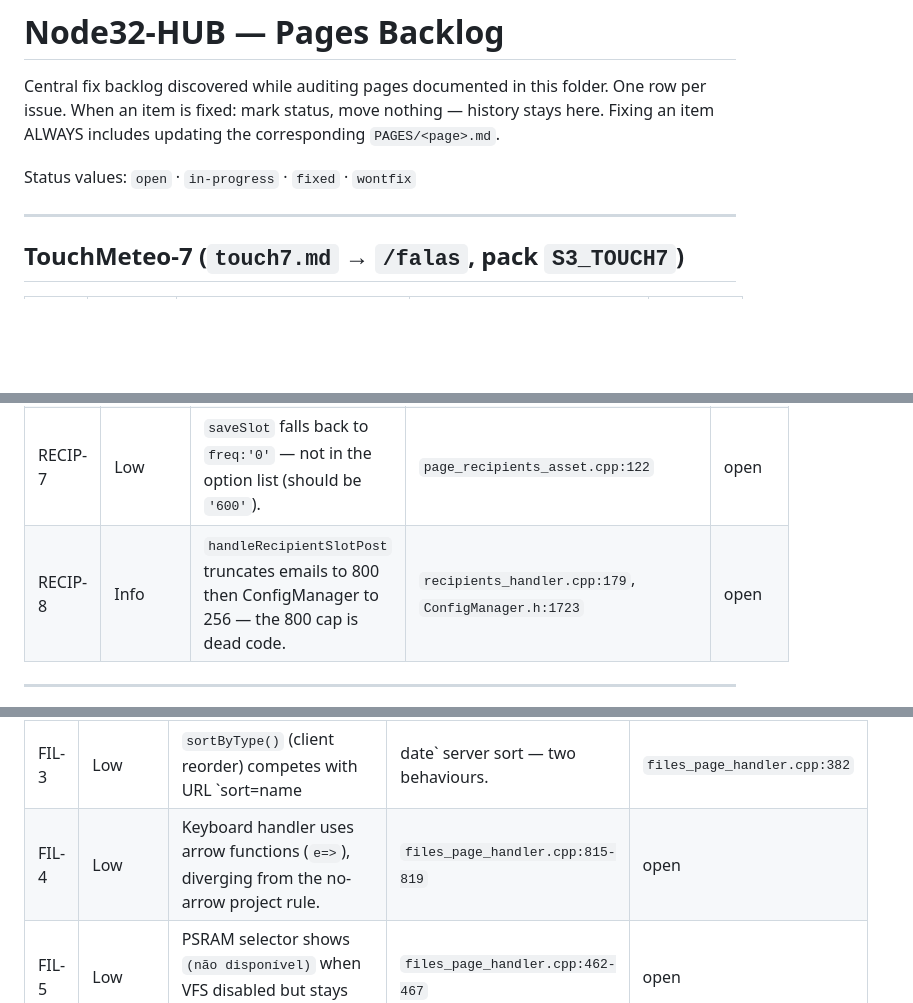
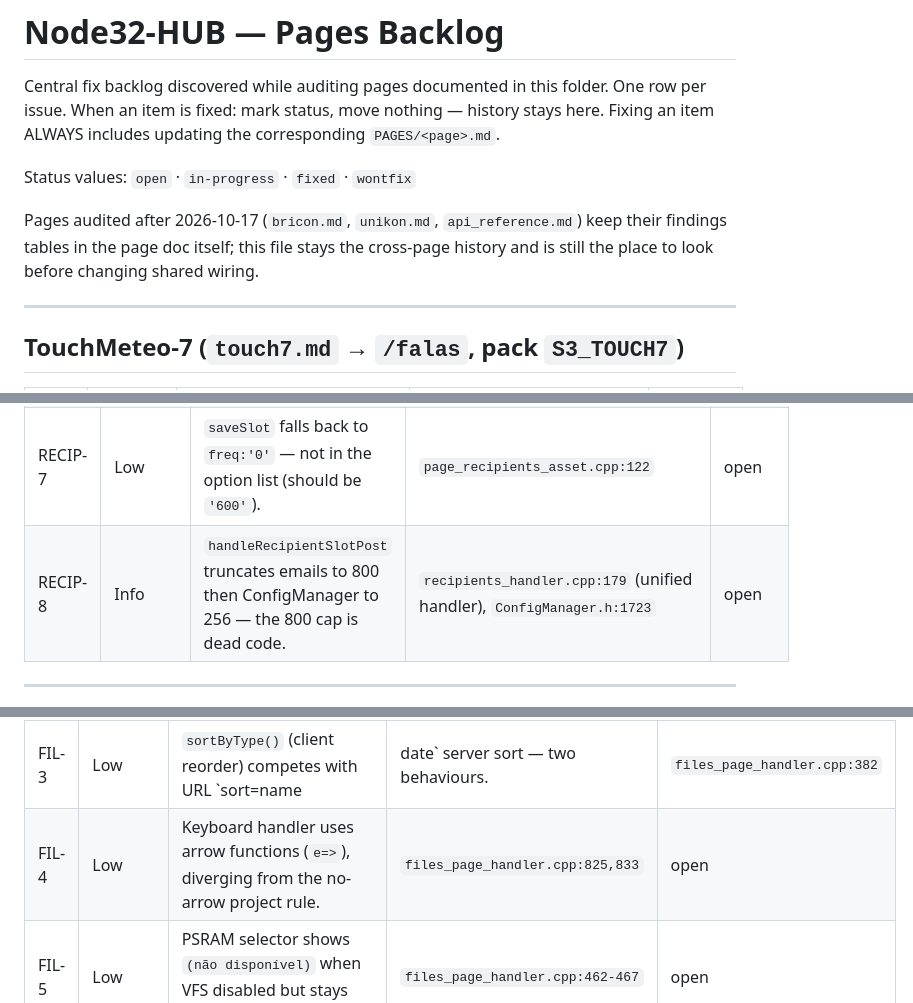
Before and after one commit to nasp2000/Node32-HUB, a Markdown page: PAGES/BACKLOG.md, 3 parts joined by grey strips. Rendered like a GitHub page; blank space fills up the shorter version.

Commit message:
PAGES/BACKLOG.md: fix stale refs (FIL-4 lines, RECIP-8 path, header rule, separators)

```diff
--- a/PAGES/BACKLOG.md
+++ b/PAGES/BACKLOG.md
@@ -5,6 +5,10 @@ One row per issue. When an item is fixed: mark status, move nothing — history
 Fixing an item ALWAYS includes updating the corresponding `PAGES/<page>.md`.
 
 Status values: `open` · `in-progress` · `fixed` · `wontfix`
+
+Pages audited after 2026-10-17 (`bricon.md`, `unikon.md`, `api_reference.md`) keep
+their findings tables in the page doc itself; this file stays the cross-page
+history and is still the place to look before changing shared wiring.
 
 ---
 
@@ -90,7 +94,7 @@ Status values: `open` · `in-progress` · `fixed` · `wontfix`
 | RECIP-5 | Medium | `freq` gap: server default `0` (= always) not in the UI option list (starts at 180) — stored `freq:0` renders as 600 and a save converts it. | `page_recipients_asset.cpp` (freq options), `ConfigManager.h:1724-1726` | open |
 | RECIP-6 | Low | `/api/recipients` omits the `active` field (only `/api/recipient-slots` includes it). | `handlers/recipients_handler.cpp:59-66`, `ethernet_bootstrap_handlers.h:3068-3075` | open |
 | RECIP-7 | Low | `saveSlot` falls back to `freq:'0'` — not in the option list (should be `'600'`). | `page_recipients_asset.cpp:122` | open |
-| RECIP-8 | Info | `handleRecipientSlotPost` truncates emails to 800 then ConfigManager to 256 — the 800 cap is dead code. | `recipients_handler.cpp:179`, `ConfigManager.h:1723` | open |
+| RECIP-8 | Info | `handleRecipientSlotPost` truncates emails to 800 then ConfigManager to 256 — the 800 cap is dead code. | `recipients_handler.cpp:179` (unified handler), `ConfigManager.h:1723` | open |
 
 ---
 
@@ -128,7 +132,7 @@ Status values: `open` · `in-progress` · `fixed` · `wontfix`
 | FIL-1 | Medium | All fallback text hardcoded PT (`Explorador de Ficheiros`, `Apagar`, `Selecionar`, `PÁGINA`, dialogs `Cancelar`/`Confirmar`/`OK`, 503 pages) + `doc.lang='pt'` — **fixed:** all English fallbacks, `lang='en'`, 503 pages translated. | `files_page_handler.cpp` | fixed |
 | FIL-2 | Low | `/api/sd/download` guarded only client-side (2 s in-progress flag); no server-side single-download guard. | `files_page_handler.cpp:721-729` | open |
 | FIL-3 | Low | `sortByType()` (client reorder) competes with URL `sort=name|date` server sort — two behaviours. | `files_page_handler.cpp:382` | open |
-| FIL-4 | Low | Keyboard handler uses arrow functions (`e=>`), diverging from the no-arrow project rule. | `files_page_handler.cpp:815-819` | open |
+| FIL-4 | Low | Keyboard handler uses arrow functions (`e=>`), diverging from the no-arrow project rule. | `files_page_handler.cpp:825,833` | open |
 | FIL-5 | Low | PSRAM selector shows `(não disponível)` when VFS disabled but stays clickable → dead option. | `files_page_handler.cpp:462-467` | open |
 | FIL-6 | Info | Move/rename/create use hidden-form POST (page navigates) vs delete uses JSON+reload — inconsistent UX. | `files_page_handler.cpp:839-840` | open |
 
```
Also changed, not shown: other parts of PAGES/BACKLOG.md (+0 -2 lines).
